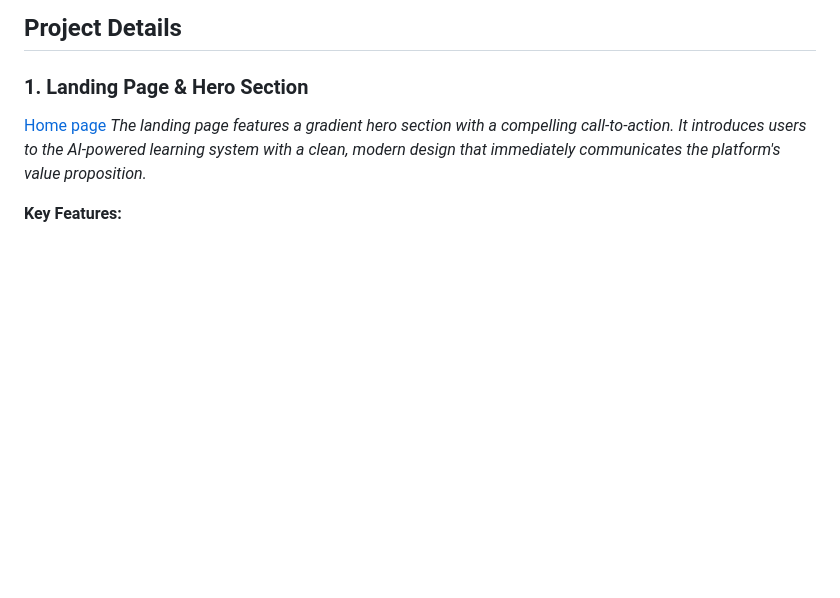
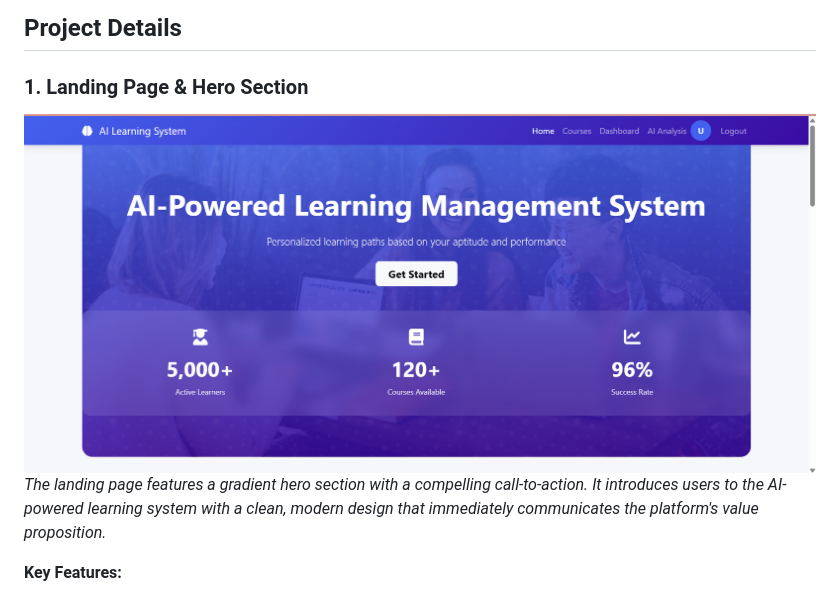
Before and after one commit to smartmehra1208-cloud/ai-learning-management-system, a Markdown page: README.md, the part around the change. Rendered like a GitHub page; blank space fills up the shorter version.

```diff
--- a/README.md
+++ b/README.md
@@ -36,7 +36,7 @@ An intelligent Learning Management System (LMS) that leverages artificial intell
 ## Project Details
 
 ### 1. Landing Page & Hero Section
-[Home page](./home.png)
+![](./home.png)
 *The landing page features a gradient hero section with a compelling call-to-action. It introduces users to the AI-powered learning system with a clean, modern design that immediately communicates the platform's value proposition.*
 
 **Key Features:**
```
